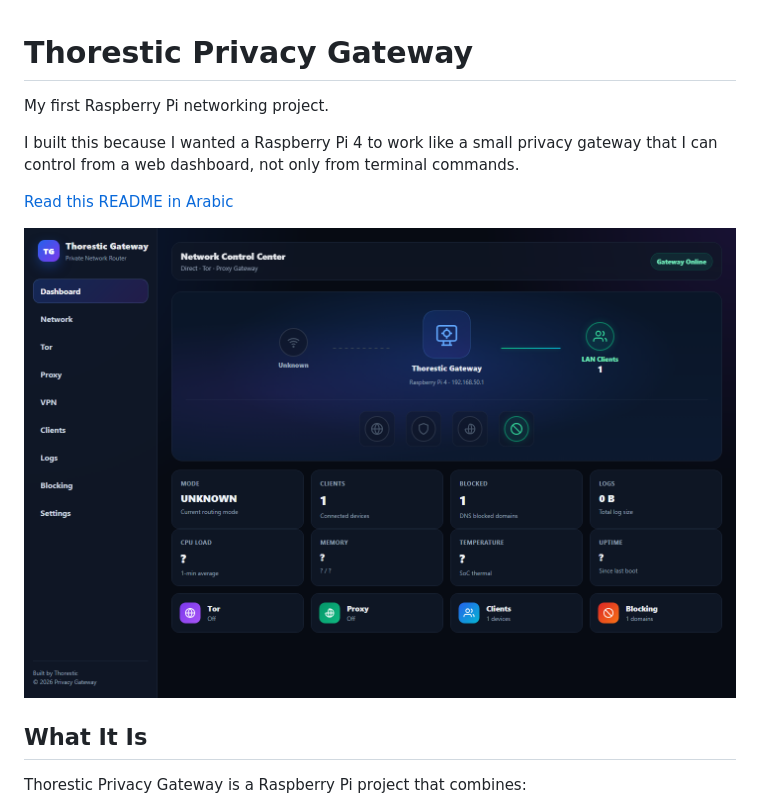
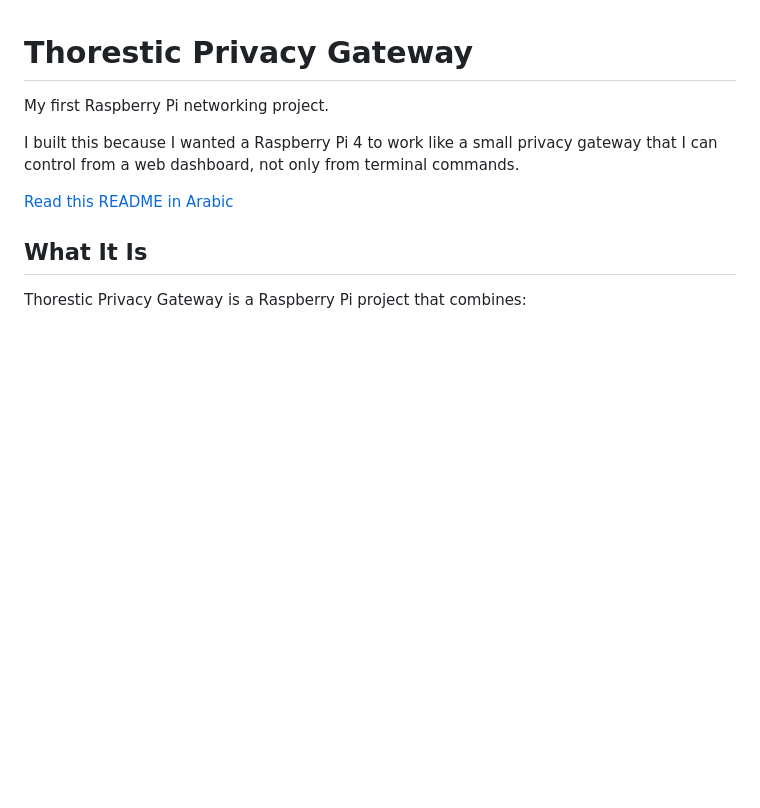
Before and after one commit to thorestic/thorestic-privacy-gateway, a Markdown page: README.md, the part around the change. GitHub-like rendering; blank space fills up the shorter version.

Commit message:
Remove dashboard screenshot from README
Removed the dashboard screenshot from the README.

```diff
--- a/README.md
+++ b/README.md
@@ -5,8 +5,6 @@ My first Raspberry Pi networking project.
 I built this because I wanted a Raspberry Pi 4 to work like a small privacy gateway that I can control from a web dashboard, not only from terminal commands.
 
 [Read this README in Arabic](README.ar.md)
-
-![Dashboard screenshot](docs/images/dashboard-preview.png)
 
 ## What It Is
 
```
